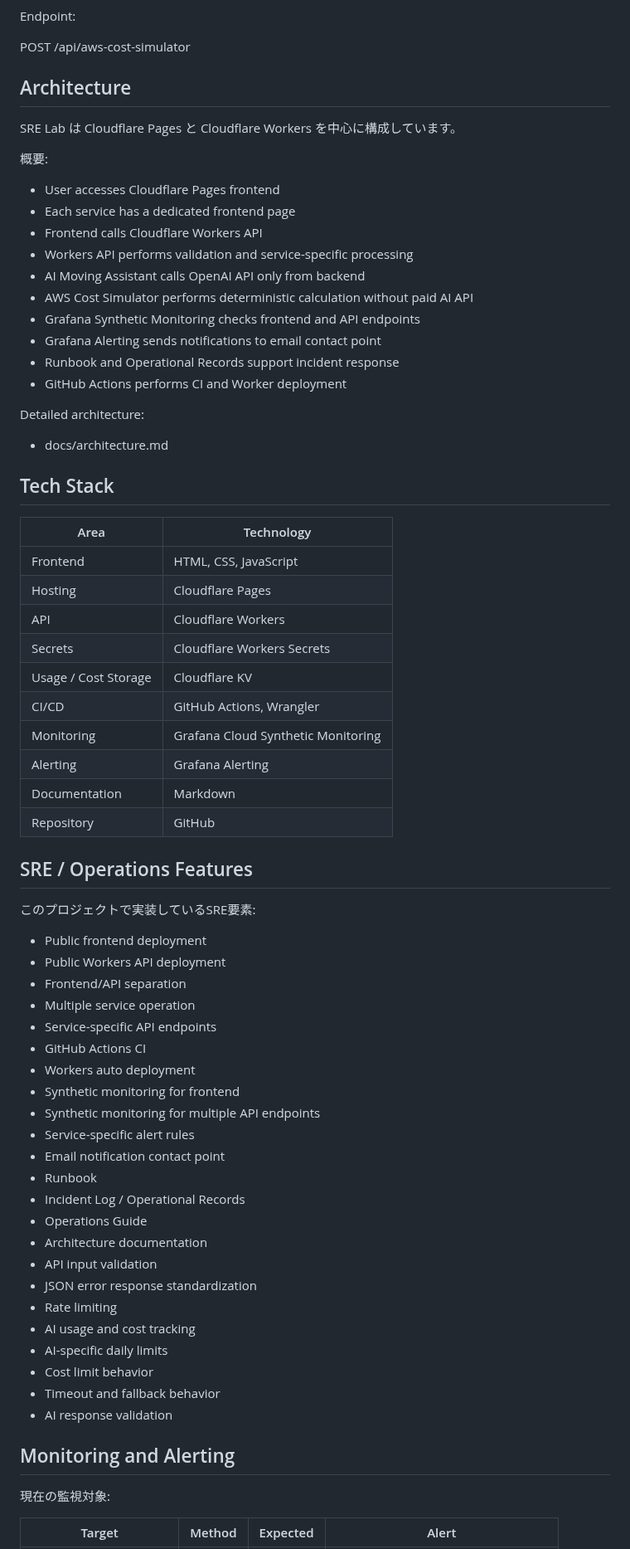
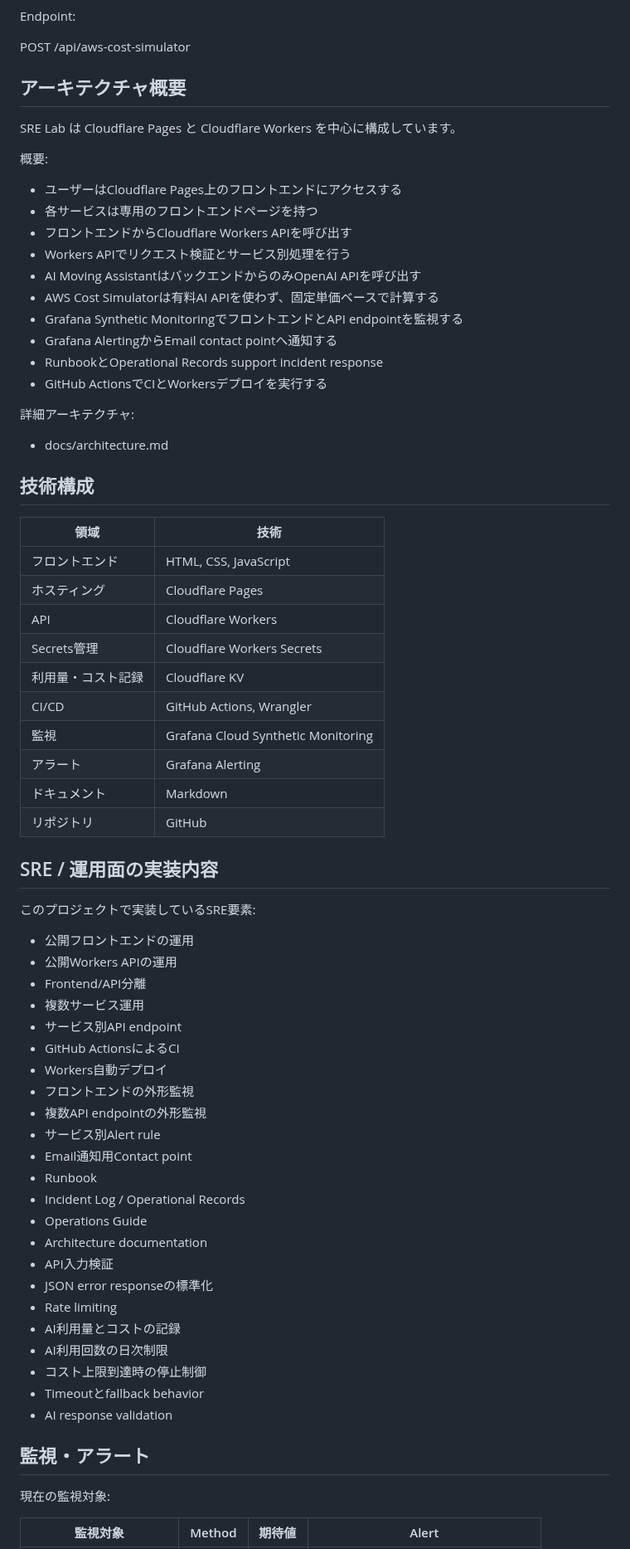
Before and after one commit to YDTNK/sre-lab, a Markdown page: README.md, the part around one of its changes. Shown at 83% size. Drawn GitHub-style.

Commit message:
Polish README Japanese wording for portfolio

```diff
--- a/README.md
+++ b/README.md
@@ -85,73 +85,73 @@ Endpoint:
 
 POST /api/aws-cost-simulator
 
-## Architecture
+## アーキテクチャ概要
 
 SRE Lab は Cloudflare Pages と Cloudflare Workers を中心に構成しています。
 
 概要:
 
-- User accesses Cloudflare Pages frontend
-- Each service has a dedicated frontend page
-- Frontend calls Cloudflare Workers API
-- Workers API performs validation and service-specific processing
-- AI Moving Assistant calls OpenAI API only from backend
-- AWS Cost Simulator performs deterministic calculation without paid AI API
-- Grafana Synthetic Monitoring checks frontend and API endpoints
-- Grafana Alerting sends notifications to email contact point
-- Runbook and Operational Records support incident response
-- GitHub Actions performs CI and Worker deployment
+- ユーザーはCloudflare Pages上のフロントエンドにアクセスする
+- 各サービスは専用のフロントエンドページを持つ
+- フロントエンドからCloudflare Workers APIを呼び出す
+- Workers APIでリクエスト検証とサービス別処理を行う
+- AI Moving AssistantはバックエンドからのみOpenAI APIを呼び出す
+- AWS Cost Simulatorは有料AI APIを使わず、固定単価ベースで計算する
+- Grafana Synthetic MonitoringでフロントエンドとAPI endpointを監視する
+- Grafana AlertingからEmail contact pointへ通知する
+- RunbookとOperational Records support incident response
+- GitHub ActionsでCIとWorkersデプロイを実行する
 
-Detailed architecture:
+詳細アーキテクチャ:
 
 - docs/architecture.md
 
-## Tech Stack
+## 技術構成
 
-| Area | Technology |
+| 領域 | 技術 |
 |---|---|
-| Frontend | HTML, CSS, JavaScript |
-| Hosting | Cloudflare Pages |
+| フロントエンド | HTML, CSS, JavaScript |
+| ホスティング | Cloudflare Pages |
 | API | Cloudflare Workers |
-| Secrets | Cloudflare Workers Secrets |
-| Usage / Cost Storage | Cloudflare KV |
+| Secrets管理 | Cloudflare Workers Secrets |
+| 利用量・コスト記録 | Cloudflare KV |
 | CI/CD | GitHub Actions, Wrangler |
-| Monitoring | Grafana Cloud Synthetic Monitoring |
-| Alerting | Grafana Alerting |
-| Documentation | Markdown |
-| Repository | GitHub |
+| 監視 | Grafana Cloud Synthetic Monitoring |
+| アラート | Grafana Alerting |
+| ドキュメント | Markdown |
+| リポジトリ | GitHub |
 
-## SRE / Operations Features
+## SRE / 運用面の実装内容
 
 このプロジェクトで実装しているSRE要素:
 
-- Public frontend deployment
-- Public Workers API deployment
-- Frontend/API separation
-- Multiple service operation
-- Service-specific API endpoints
-- GitHub Actions CI
-- Workers auto deployment
-- Synthetic monitoring for frontend
-- Synthetic monitoring for multiple API endpoints
-- Service-specific alert rules
-- Email notification contact point
+- 公開フロントエンドの運用
+- 公開Workers APIの運用
+- Frontend/API分離
+- 複数サービス運用
+- サービス別API endpoint
+- GitHub ActionsによるCI
+- Workers自動デプロイ
+- フロントエンドの外形監視
+- 複数API endpointの外形監視
+- サービス別Alert rule
+- Email通知用Contact point
 - Runbook
 - Incident Log / Operational Records
 - Operations Guide
 - Architecture documentation
-- API input validation
-- JSON error response standardization
+- API入力検証
+- JSON error responseの標準化
 - Rate limiting
-- AI usage and cost tracking
-- AI-specific daily limits
-- Cost limit behavior
-- Timeout and fallback behavior
+- AI利用量とコストの記録
+- AI利用回数の日次制限
+- コスト上限到達時の停止制御
+- Timeoutとfallback behavior
 - AI response validation
 
-## Monitoring and Alerting
+## 監視・アラート
 
 現在の監視対象:
 
-| Target | Method | Expected | Alert |
+| 監視対象 | Method | 期待値 | Alert |
 |---|---|---|---|
```
Also changed, not shown: other parts of README.md (+57 -57 lines), docs/incidents.md (+60 -0 lines).
